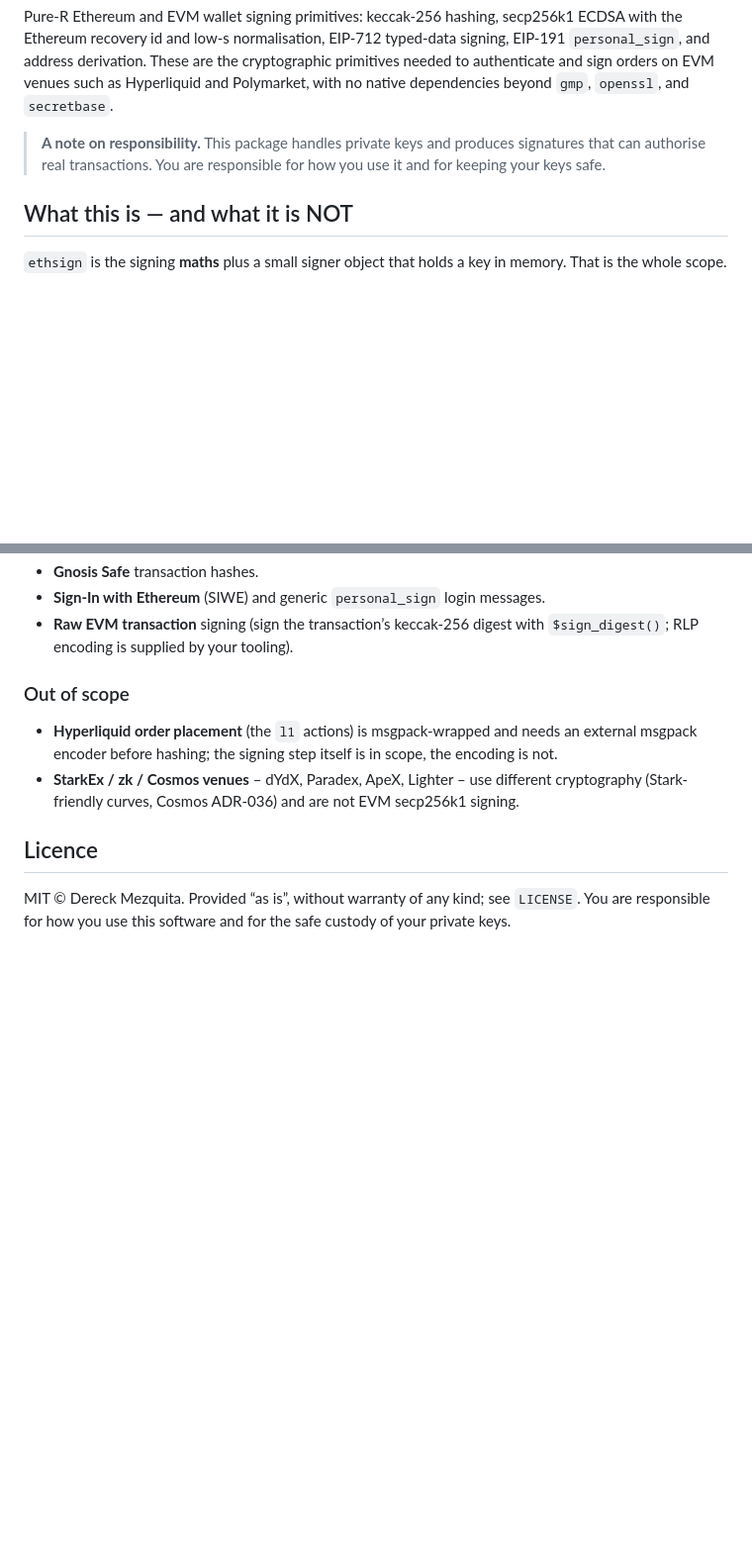
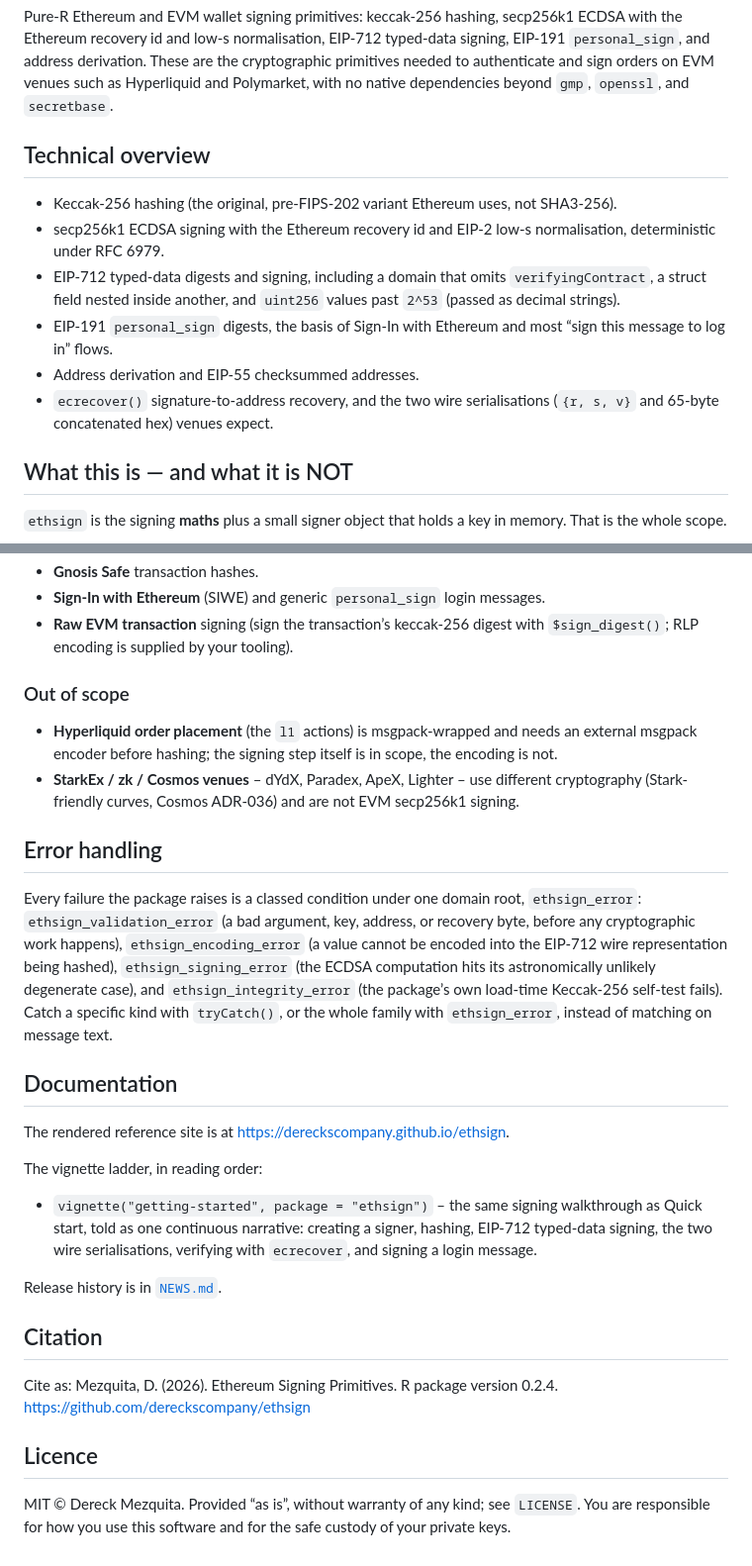
Before and after one commit to dereckscompany/ethsign, a Markdown page: README.md, 2 parts joined by grey strips. Shown at 99% size. Rendered like a GitHub page; blank space fills up the shorter version.

Commit message:
docs: render README.md from reshaped README.Rmd

```diff
--- a/README.md
+++ b/README.md
@@ -13,9 +13,21 @@ authenticate and sign orders on EVM venues such as Hyperliquid and
 Polymarket, with no native dependencies beyond `gmp`, `openssl`, and
 `secretbase`.
 
-> **A note on responsibility.** This package handles private keys and
-> produces signatures that can authorise real transactions. You are
-> responsible for how you use it and for keeping your keys safe.
+## Technical overview
+
+- Keccak-256 hashing (the original, pre-FIPS-202 variant Ethereum uses,
+  not SHA3-256).
+- secp256k1 ECDSA signing with the Ethereum recovery id and EIP-2 low-s
+  normalisation, deterministic under RFC 6979.
+- EIP-712 typed-data digests and signing, including a domain that omits
+  `verifyingContract`, a struct field nested inside another, and
+  `uint256` values past `2^53` (passed as decimal strings).
+- EIP-191 `personal_sign` digests, the basis of Sign-In with Ethereum
+  and most “sign this message to log in” flows.
+- Address derivation and EIP-55 checksummed addresses.
+- `ecrecover()` signature-to-address recovery, and the two wire
+  serialisations (`{r, s, v}` and 65-byte concatenated hex) venues
+  expect.
 
 ## What this is — and what it is NOT
 
@@ -272,6 +300,38 @@ cover the EIP-712 and EIP-191 signing required by, among others:
   different cryptography (Stark-friendly curves, Cosmos ADR-036) and are
   not EVM secp256k1 signing.
 
+## Error handling
+
+Every failure the package raises is a classed condition under one domain
+root, `ethsign_error`: `ethsign_validation_error` (a bad argument, key,
+address, or recovery byte, before any cryptographic work happens),
+`ethsign_encoding_error` (a value cannot be encoded into the EIP-712
+wire representation being hashed), `ethsign_signing_error` (the ECDSA
+computation hits its astronomically unlikely degenerate case), and
+`ethsign_integrity_error` (the package’s own load-time Keccak-256
+self-test fails). Catch a specific kind with `tryCatch()`, or the whole
+family with `ethsign_error`, instead of matching on message text.
+
+## Documentation
+
+The rendered reference site is at
+<https://dereckscompany.github.io/ethsign>.
+
+The vignette ladder, in reading order:
+
+- `vignette("getting-started", package = "ethsign")` – the same signing
+  walkthrough as Quick start, told as one continuous narrative: creating
+  a signer, hashing, EIP-712 typed-data signing, the two wire
+  serialisations, verifying with `ecrecover`, and signing a login
+  message.
+
+Release history is in [`NEWS.md`](NEWS.md).
+
+## Citation
+
+Cite as: Mezquita, D. (2026). Ethereum Signing Primitives. R package
+version 0.2.4. <https://github.com/dereckscompany/ethsign>
+
 ## Licence
 
 MIT © Dereck Mezquita. Provided “as is”, without warranty of any kind;
```
Also changed, not shown: other parts of README.md (+16 -0 lines).
